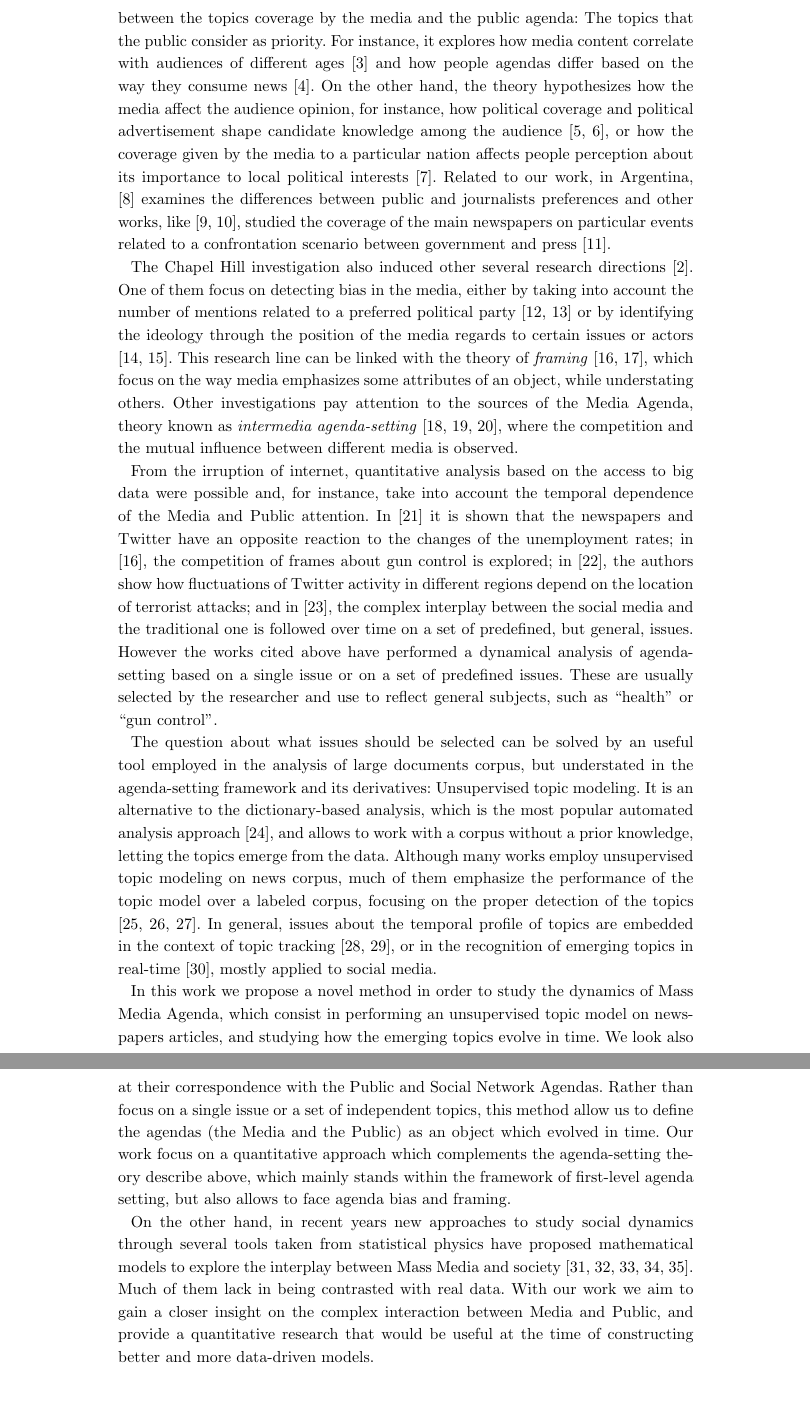
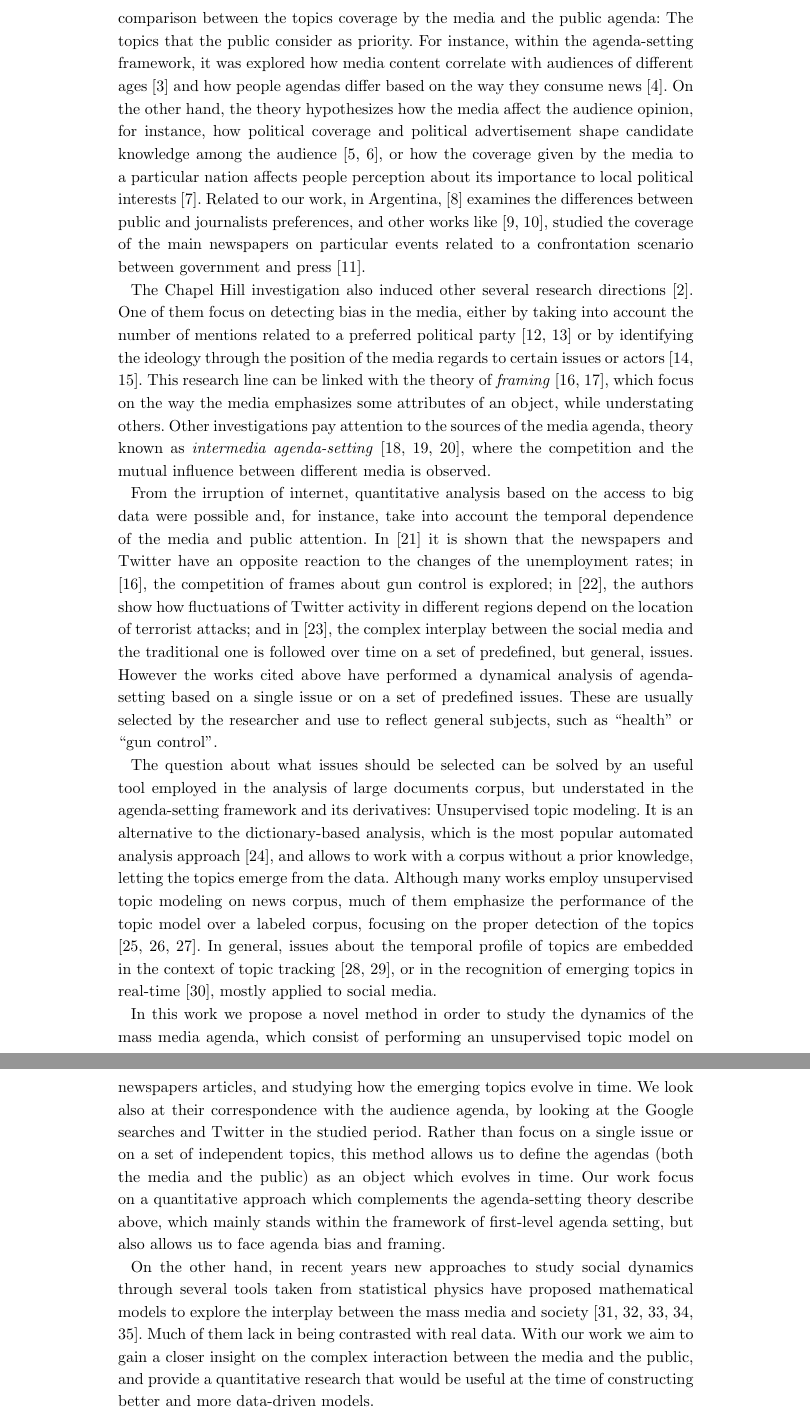
Before and after one commit to spinto88/PaperAgendaSetting, a LaTeX document (bmc_article.tex): two parts of pages 2 and 3 of 24, joined at a grey line, cut so that both start at the same text, the shorter picture padded with empty space. Compiled offline with pdfLaTeX.

Commit message:
Correcciones a la intro

```diff
--- a/bmc_article.tex
+++ b/bmc_article.tex
@@ -266,20 +266,20 @@ We measure agenda diversity as a function of time using the Shannon entropy and
 In the seminal study performed in Chapel Hill during the US presidential elections in 1968 \cite{mccombs1972agenda}, Maxwell McCombs and Donald Shaw found that the aspects of public affairs that are prominent in the news become prominent in the public. This work is considered the founding of the agenda-setting theory.
 In its basic stage, known as first-level agenda-setting \cite{mccombs2005look}, the theory focuses on the comparison between the topics coverage by the media and the public agenda: The topics that the public consider as priority.
-For instance, it explores how media content correlate with audiences of different ages \cite{coleman2007young} and how people agendas differ based on the way they consume news \cite{althaus2002agenda}.
+For instance, within the agenda-setting framework, it was explored how media content correlate with audiences of different ages \cite{coleman2007young} and how people agendas differ based on the way they consume news \cite{althaus2002agenda}.
 On the other hand, the theory hypothesizes how the media affect the audience opinion, for instance, how political coverage and political advertisement shape candidate knowledge among the audience \cite{brians1996campaign, gerber2009does}, or how the coverage given by the media to a particular nation affects people perception about its importance to local political interests \cite{wanta2004agenda}.
-Related to our work, in Argentina, \cite{mitchelstein2016brecha} examines the differences between public and journalists preferences and other works, like \cite{zunino2010cobertura, koziner2013cobertura}, studied the coverage of the main newspapers on particular events related to a confrontation scenario between government and press \cite{mitchelstein2017information}.
+Related to our work, in Argentina, \cite{mitchelstein2016brecha} examines the differences between public and journalists preferences, and other works like \cite{zunino2010cobertura, koziner2013cobertura}, studied the coverage of the main newspapers on particular events related to a confrontation scenario between government and press \cite{mitchelstein2017information}.
 
 %during the former administration of Argentinian president \emph{Cristina Fern\'andez de Kirchner} (from 2007 to 2015), where the government started to confront with news organizations that were critical to its management \cite{mitchelstein2017information}.
 
 \par The Chapel Hill investigation also induced other several research directions \cite{mccombs2005look}.
 One of them focus on detecting bias in the media, either by taking into account the number of mentions related  to a preferred political party \cite{lazaridou2016identifying, baumgartner2015all} or by identifying the ideology through the position of the media regards to certain issues or actors \cite{elejalde2018nature, sagarzazu2017hugo}.
-This research line can be linked with the theory of \textit{framing} \cite{guggenheim2015dynamics, tsur2015frame}, which focus on the way media emphasizes some attributes of an object, while understating others.
-Other investigations pay attention to the sources of the Media Agenda, theory known as \textit{intermedia agenda-setting} \cite{vargo2017networks, harder2017intermedia, guo2017global}, where the competition and the mutual influence between different media is observed.
+This research line can be linked with the theory of \textit{framing} \cite{guggenheim2015dynamics, tsur2015frame}, which focus on the way the media emphasizes some attributes of an object, while understating others.
+Other investigations pay attention to the sources of the media agenda, theory known as \textit{intermedia agenda-setting} \cite{vargo2017networks, harder2017intermedia, guo2017global}, where the competition and the mutual influence between different media is observed.
 
 %New trends in agenda-setting theory propose to represent ideological aspects or issues emphasized as networks like mind maps, and the basic idea is the comparison between media's knowledge representative network with its counterpart in the audience \cite{guo2012application, vu2014exploring}.
 
 %\par Nonetheless, most of the works cited above follow typical methods of social science research, and fall in what we call a ``static approach": They used to summarize certain issues present in news media and looking for effects in the audience.
-\par From the irruption of internet, quantitative analysis based on  the access to big data were possible and, for instance, take into account the temporal dependence of the Media and Public attention.
+\par From the irruption of internet, quantitative analysis based on  the access to big data were possible and, for instance, take into account the temporal dependence of the media and public attention.
 In \cite{soroka2017negativity} it is shown that the newspapers and Twitter have an opposite reaction to the changes of the unemployment rates; in \cite{guggenheim2015dynamics}, the competition of frames about gun control is explored; in \cite{ali2018measuring}, the authors show how fluctuations of Twitter activity in different regions depend on the location of terrorist attacks; and in \cite{russell2014dynamics}, the complex interplay between the social media and the traditional one is followed over time on a set of predefined, but general, issues.
 However the works cited above have performed a dynamical analysis of agenda-setting based on a single issue or on a set of predefined issues. These are usually  selected by the researcher and use to reflect general subjects, such as ``health" or ``gun control".
 
@@ -289,12 +289,13 @@ It is an alternative to the dictionary-based analysis, which is the most popular
 Although many works employ unsupervised topic modeling on news corpus, much of them emphasize the performance of the topic model over a labeled corpus, focusing on the proper detection of the topics \cite{dai2010online, po2016topic, brun2000experiment}.
 In general, issues about the temporal profile of topics are embedded in the context of topic tracking \cite{hu2016news, li2017joint}, or in the recognition of emerging topics in real-time \cite{cataldi2010emerging}, mostly applied to social media.
 
-\par In this work we propose a novel method in order to study the dynamics of Mass Media Agenda, which consist in performing an unsupervised topic model on newspapers articles, and studying how the emerging topics evolve in time.
-We look also at their correspondence with the Public and Social Network Agendas. Rather than focus on a single issue or a set of independent topics, this method allow us to define  the agendas (the Media and the Public) as an object which evolved in time.
-Our work focus on a quantitative approach which complements the agenda-setting theory describe above, which mainly stands within the framework of first-level agenda setting, but also allows to face  agenda bias and framing.
+\par In this work we propose a novel method in order to study the dynamics of the mass media agenda, which consist of performing an unsupervised topic model on newspapers articles, and studying how the emerging topics evolve in time.
+We look also at their correspondence with the audience agenda, by looking at the Google searches and Twitter in the studied period.
+Rather than focus on a single issue or on a set of independent topics, this method allows us to define  the agendas (both the media and the public) as an object which evolves in time.
+Our work focus on a quantitative approach which complements the agenda-setting theory describe above, which mainly stands within the framework of first-level agenda setting, but also allows us to face agenda bias and framing.
 
-\par On the other hand, in recent years new approaches to study social dynamics through several tools taken from statistical physics have proposed mathematical models to explore the interplay between Mass Media and society \cite{crokidakis2012effects,gonzalez2012model, moussaid2013opinion, rodriguez2010effects, pinto2016setting}. Much of them lack in being contrasted with real data.
-With our work we aim to gain a closer insight on the complex interaction between Media and Public, and provide a quantitative research that would be useful at the time of constructing better and more data-driven models.
+\par On the other hand, in recent years new approaches to study social dynamics through several tools taken from statistical physics have proposed mathematical models to explore the interplay between the mass media and society \cite{crokidakis2012effects,gonzalez2012model, moussaid2013opinion, rodriguez2010effects, pinto2016setting}. Much of them lack in being contrasted with real data.
+With our work we aim to gain a closer insight on the complex interaction between the media and the public, and provide a quantitative research that would be useful at the time of constructing better and more data-driven models.
 
 \section*{Materials and Methods}
  \label{sec:MatMeth}
```
Also changed, not shown: bmc_article.pdf, bmc_article.tex (6 more changed lines).
